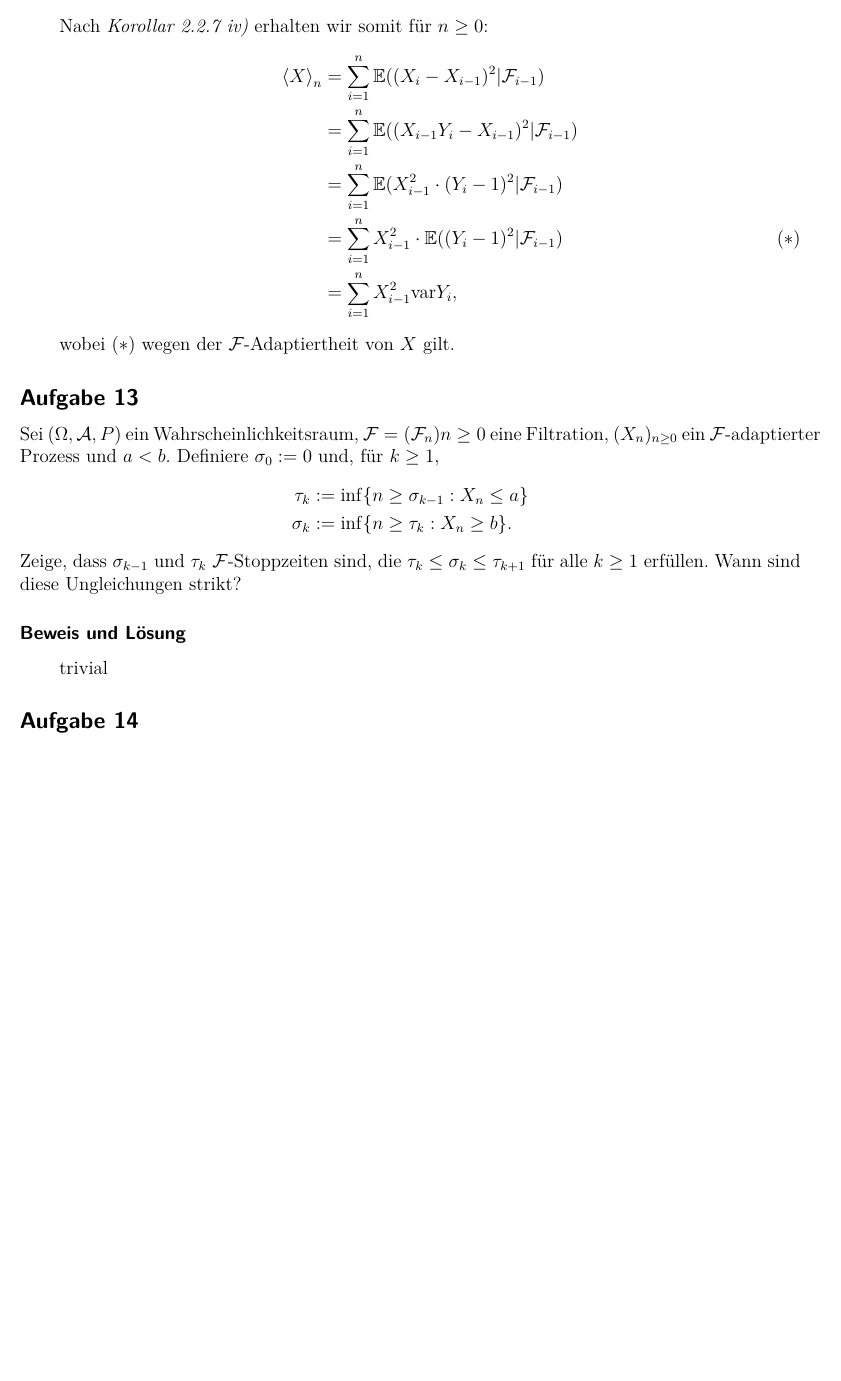
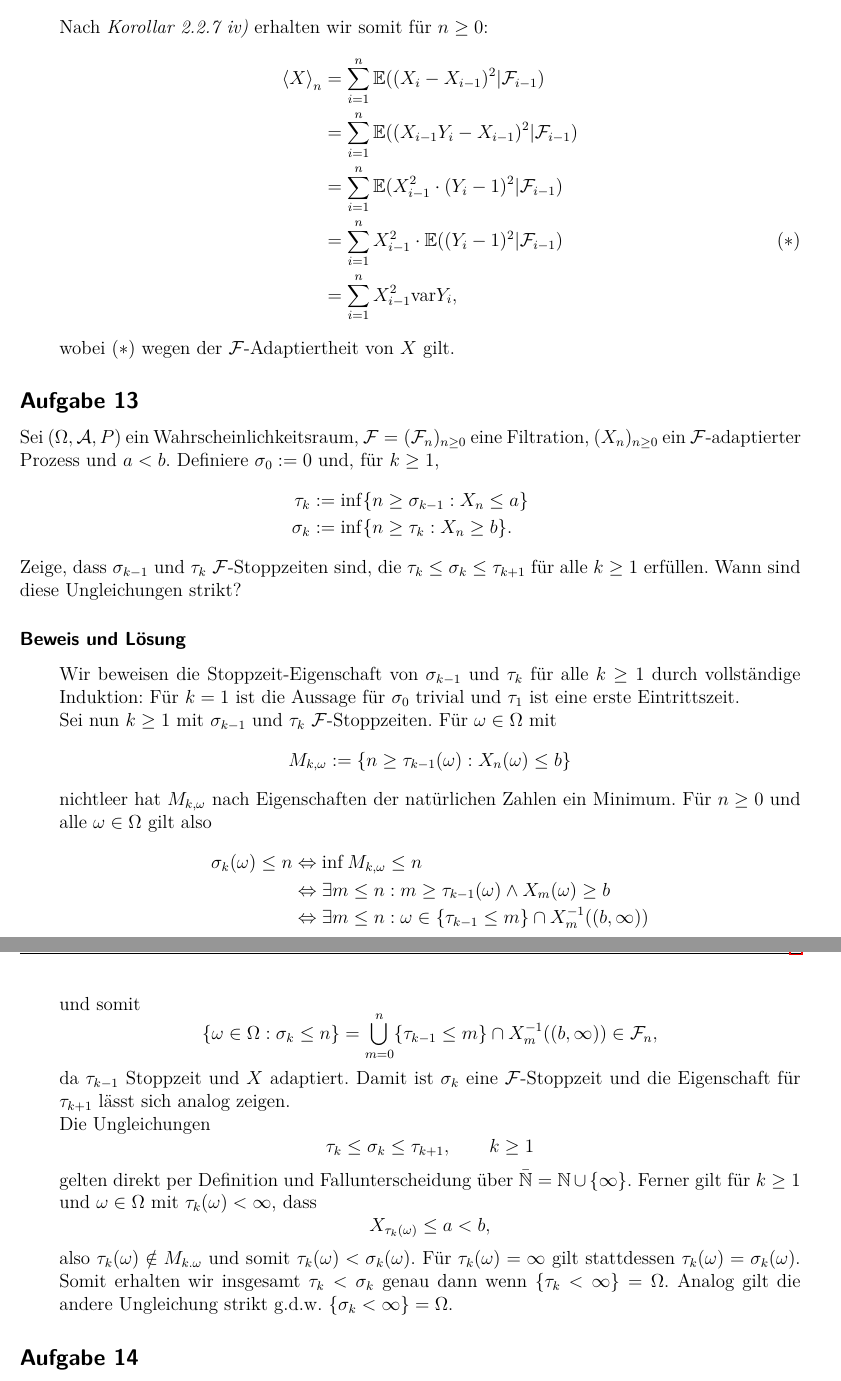
Before and after one commit to Palamedez314/Stochastische-Profis, a LaTeX document (Blatt 04/langer-wunderlich-blatt4.tex): part of page 2 of 3 before the commit and two parts of pages 2 and 3 of 3 after it, the two joined at a grey line, cut so that both start at the same text, the shorter picture padded with empty space. Compiled offline with pdfLaTeX; a LaTeX package or settings file that is missing is left out.

Commit message:
Aufgabe 13 fertig?

```diff
--- a/Blatt 04/langer-wunderlich-blatt4.tex
+++ b/Blatt 04/langer-wunderlich-blatt4.tex
@@ -78,7 +78,7 @@ wobei $(\ast)$ wegen der $\F$-Adaptiertheit von $X$ gilt.
 
 \subsection*{Aufgabe 13}
 
-Sei \WraumAnn, $\F=(\F_n){n\ge 0}$ eine Filtration, $(X_n)_{n\ge 0}$ ein $\F$-adaptierter Prozess und $a<b$. Definiere $\sigma_0:=0$ und, für $k\ge 1$,
+Sei \WraumAnn, $\F=(\F_n)_{n\ge 0}$ eine Filtration, $(X_n)_{n\ge 0}$ ein $\F$-adaptierter Prozess und $a<b$. Definiere $\sigma_0:=0$ und, für $k\ge 1$,
 \begin{align*}
 \tau_k &:= \inf\{n\ge\sigma_{k-1}:X_n\le a\} \\
 \sigma_k &:= \inf\{n\ge\tau_k:X_n\ge b\}.
@@ -89,7 +89,30 @@ Wann sind diese Ungleichungen strikt?
 \subsubsection*{Beweis und Lösung}
 \einruecken
 
-trivial
+Wir beweisen die Stoppzeit-Eigenschaft von $\sigma_{k-1}$ und $\tau_k$ für alle $k\ge 1$ durch vollständige Induktion: Für $k=1$ ist die Aussage für $\sigma_0$ trivial und $\tau_1$ ist eine erste Eintrittszeit.
+
+Sei nun $k\ge 1$ mit $\sigma_{k-1}$ und $\tau_{k}$ $\F$-Stoppzeiten. Für $\om\in\Om$ mit $$M_{k,\om}:=\{n\ge \tau_{k-1}(\om):X_n(\om)\le b\}$$
+nichtleer hat $M_{k,\om}$ nach Eigenschaften der natürlichen Zahlen ein Minimum. Für $n\ge 0$ und alle $\om\in\Om$ gilt also
+\begin{align*}
+\sigma_k(\om)\le n
+&\Leftrightarrow \inf M_{k,\om}\le n \\
+&\Leftrightarrow \exists m\le n: m\ge\tau_{k-1}(\om)\land X_m(\om)\ge b \\
+&\Leftrightarrow \exists m \le n: \om\in\{\tau_{k-1}\le m\}\cap X_m^{-1}((b,\infty))
+\end{align*}
+und somit
+$$\{\om\in\Om:\sigma_k\le n\} = \bigcup_{m=0}^n\{\tau_{k-1}\le m\}\cap X_m^{-1}((b,\infty)) \in \F_n,$$
+da $\tau_{k-1}$ Stoppzeit und $X$ adaptiert.
+Damit ist $\sigma_k$ eine $\F$-Stoppzeit und die Eigenschaft für $\tau_{k+1}$ lässt sich analog zeigen.
+
+Die Ungleichungen
+$$\tau_k\le\sigma_k\le\tau_{k+1},\qquad k\ge 1$$
+gelten direkt per Definition und Fallunterscheidung über $\bar{\N}=\N\cup\{\infty\}$.
+%TODO: genauer?
+Ferner gilt für $k\ge1$ und $\om\in\Om$ mit $\tau_k(\om)<\infty$, dass
+$$X_{\tau_k(\om)}\le a < b,$$
+also $\tau_k(\om)\notin M_{k.\om}$ und somit $\tau_k(\om)<\sigma_k(\om)$.
+Für $\tau_k(\om)=\infty$ gilt stattdessen $\tau_k(\om)=\sigma_k(\om)$.
+Somit erhalten wir insgesamt $\tau_k<\sigma_k$ genau dann wenn $\{\tau_k<\infty\}=\Om$. Analog gilt die andere Ungleichung strikt g.d.w. $\{\sigma_k<\infty\}=\Om$.
 
 \ausruecken
 
```
